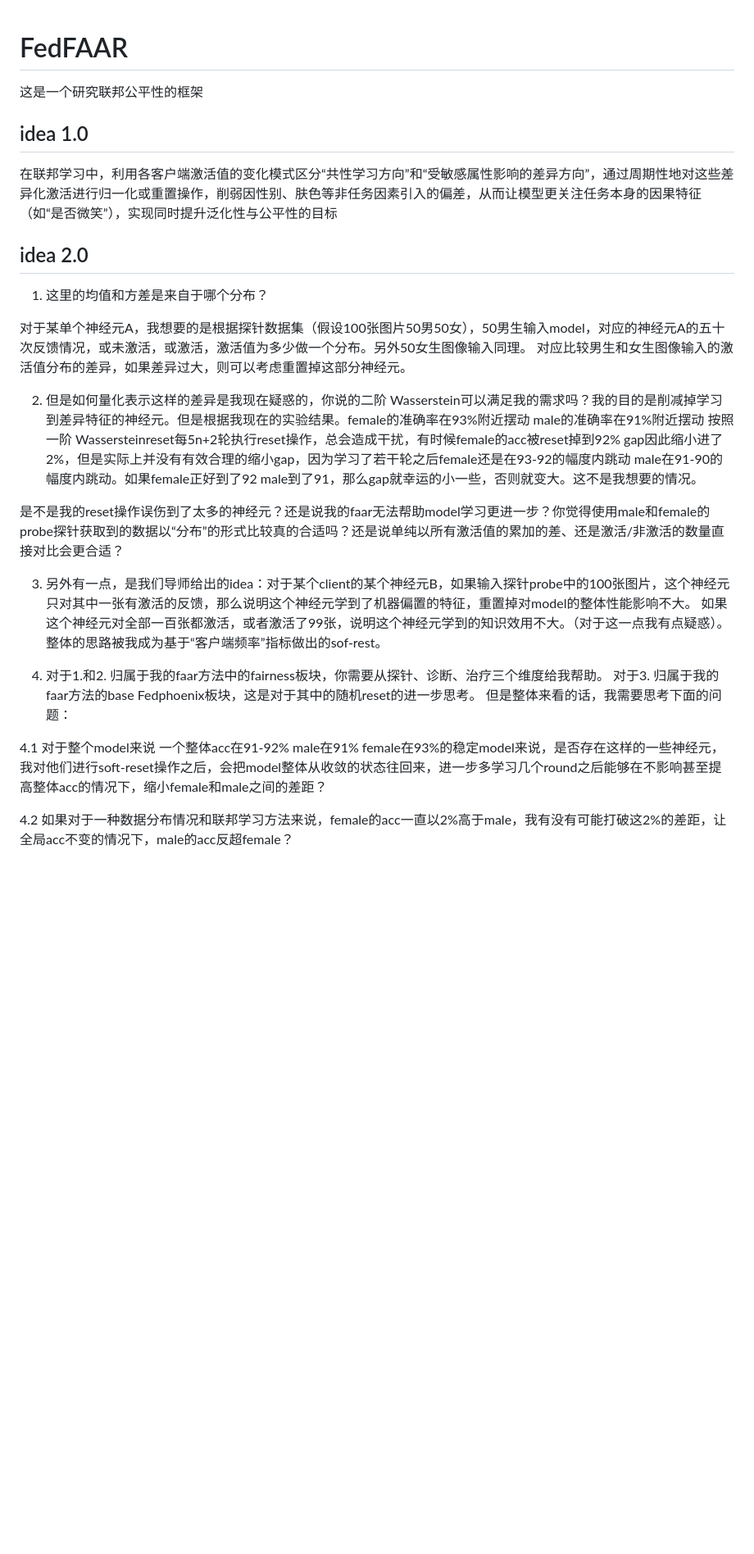
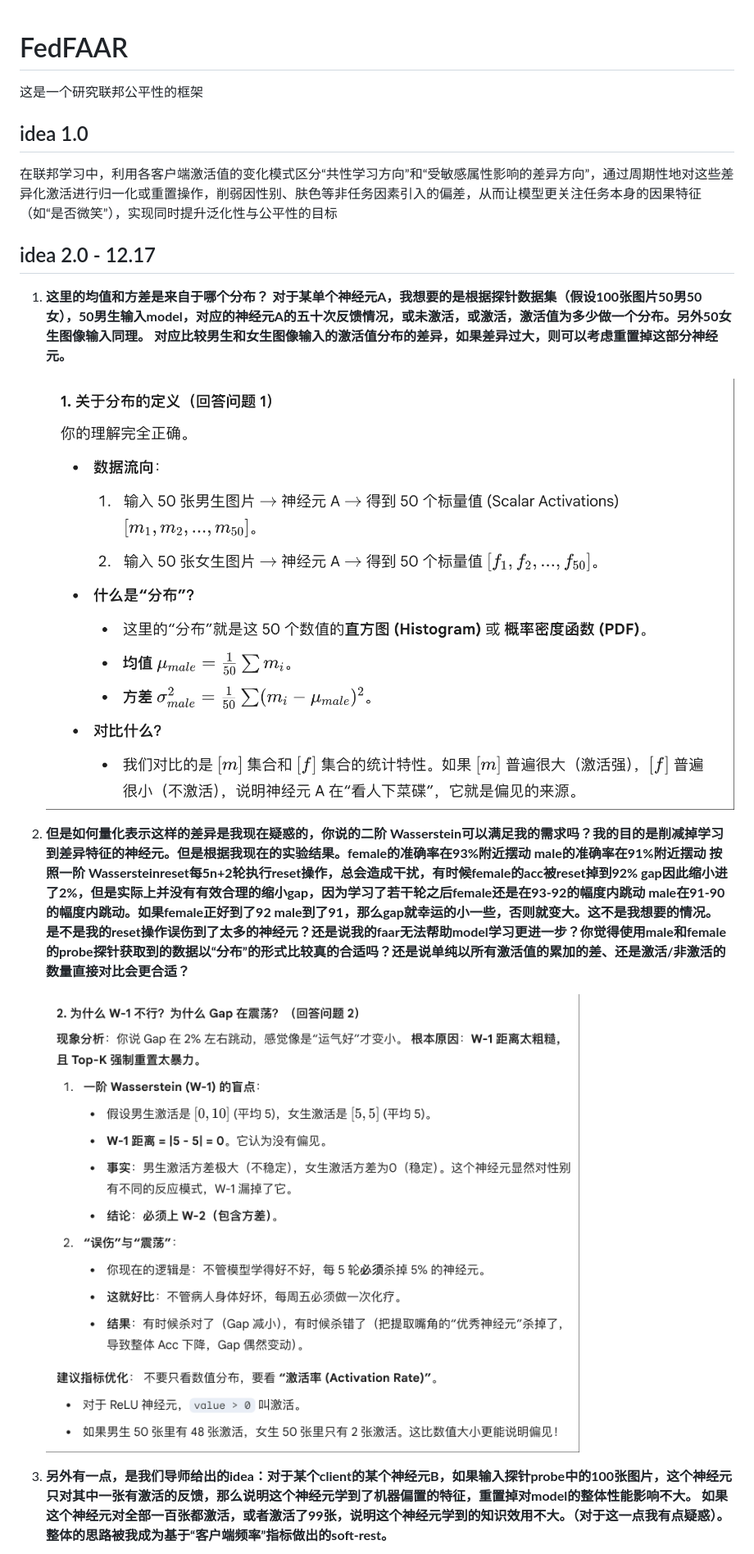
Before and after one commit to Giant-L/FedFAAR, a Markdown page: readme.md, the part around one of its changes. Shown at 82% size. Drawn GitHub-style; pictures changed too: assets/image-20251217145016342.png (added), assets/image-20251217145036283.png (added); blank space fills up the shorter version.

```diff
--- a/readme.md
+++ b/readme.md
@@ -1,30 +1,35 @@
 # FedFAAR
+
 这是一个研究联邦公平性的框架
 
 ## idea 1.0
+
 在联邦学习中，利用各客户端激活值的变化模式区分“共性学习方向”和“受敏感属性影响的差异方向”，通过周期性地对这些差异化激活进行归一化或重置操作，削弱因性别、肤色等非任务因素引入的偏差，从而让模型更关注任务本身的因果特征（如“是否微笑”），实现同时提升泛化性与公平性的目标
 
 
-## idea 2.0
-1. 这里的均值和方差是来自于哪个分布？
 
-对于某单个神经元A，我想要的是根据探针数据集（假设100张图片50男50女），50男生输入model，对应的神经元A的五十次反馈情况，或未激活，或激活，激活值为多少做一个分布。另外50女生图像输入同理。 对应比较男生和女生图像输入的激活值分布的差异，如果差异过大，则可以考虑重置掉这部分神经元。
+## idea 2.0 - 12.17
+
+1. **这里的均值和方差是来自于哪个分布？**
+   **对于某单个神经元A，我想要的是根据探针数据集（假设100张图片50男50女），50男生输入model，对应的神经元A的五十次反馈情况，或未激活，或激活，激活值为多少做一个分布。另外50女生图像输入同理。 对应比较男生和女生图像输入的激活值分布的差异，如果差异过大，则可以考虑重置掉这部分神经元。**
+
+   ![image-20251217145016342](./assets/image-20251217145016342.png)
 
 
 
-2. 但是如何量化表示这样的差异是我现在疑惑的，你说的二阶 Wasserstein可以满足我的需求吗？我的目的是削减掉学习到差异特征的神经元。但是根据我现在的实验结果。female的准确率在93%附近摆动 male的准确率在91%附近摆动 按照一阶 Wassersteinreset每5n+2轮执行reset操作，总会造成干扰，有时候female的acc被reset掉到92% gap因此缩小进了2%，但是实际上并没有有效合理的缩小gap，因为学习了若干轮之后female还是在93-92的幅度内跳动 male在91-90的幅度内跳动。如果female正好到了92 male到了91，那么gap就幸运的小一些，否则就变大。这不是我想要的情况。
 
-是不是我的reset操作误伤到了太多的神经元？还是说我的faar无法帮助model学习更进一步？你觉得使用male和female的probe探针获取到的数据以“分布”的形式比较真的合适吗？还是说单纯以所有激活值的累加的差、还是激活/非激活的数量直接对比会更合适？
+
+2. **但是如何量化表示这样的差异是我现在疑惑的，你说的二阶 Wasserstein可以满足我的需求吗？我的目的是削减掉学习到差异特征的神经元。但是根据我现在的实验结果。female的准确率在93%附近摆动 male的准确率在91%附近摆动 按照一阶 Wassersteinreset每5n+2轮执行reset操作，总会造成干扰，有时候female的acc被reset掉到92% gap因此缩小进了2%，但是实际上并没有有效合理的缩小gap，因为学习了若干轮之后female还是在93-92的幅度内跳动 male在91-90的幅度内跳动。如果female正好到了92 male到了91，那么gap就幸运的小一些，否则就变大。这不是我想要的情况。**
+   **是不是我的reset操作误伤到了太多的神经元？还是说我的faar无法帮助model学习更进一步？你觉得使用male和female的probe探针获取到的数据以“分布”的形式比较真的合适吗？还是说单纯以所有激活值的累加的差、还是激活/非激活的数量直接对比会更合适？**
+
+   ![image-20251217145036283](./assets/image-20251217145036283.png)
 
 
 
-3. 另外有一点，是我们导师给出的idea：对于某个client的某个神经元B，如果输入探针probe中的100张图片，这个神经元只对其中一张有激活的反馈，那么说明这个神经元学到了机器偏置的特征，重置掉对model的整体性能影响不大。 如果这个神经元对全部一百张都激活，或者激活了99张，说明这个神经元学到的知识效用不大。（对于这一点我有点疑惑）。整体的思路被我成为基于“客户端频率”指标做出的sof-rest。
 
 
 
-4. 对于1.和2. 归属于我的faar方法中的fairness板块，你需要从探针、诊断、治疗三个维度给我帮助。 对于3. 归属于我的faar方法的base Fedphoenix板块，这是对于其中的随机reset的进一步思考。 但是整体来看的话，我需要思考下面的问题：
 
-4.1 对于整个model来说 一个整体acc在91-92% male在91% female在93%的稳定model来说，是否存在这样的一些神经元，我对他们进行soft-reset操作之后，会把model整体从收敛的状态往回来，进一步多学习几个round之后能够在不影响甚至提高整体acc的情况下，缩小female和male之间的差距？
 
-4.2 如果对于一种数据分布情况和联邦学习方法来说，female的acc一直以2%高于male，我有没有可能打破这2%的差距，让全局acc不变的情况下，male的acc反超female？
+3. **另外有一点，是我们导师给出的idea：对于某个client的某个神经元B，如果输入探针probe中的100张图片，这个神经元只对其中一张有激活的反馈，那么说明这个神经元学到了机器偏置的特征，重置掉对model的整体性能影响不大。 如果这个神经元对全部一百张都激活，或者激活了99张，说明这个神经元学到的知识效用不大。（对于这一点我有点疑惑）。整体的思路被我成为基于“客户端频率”指标做出的soft-rest。**
 
```
Also changed, not shown: other parts of readme.md (+49 -3 lines), assets/image-20251217145047731.png (added), assets/image-20251217145108171.png (added), assets/image-20251217145117809.png (added), assets/image-20251217145137717.png (added), 2 other files.
